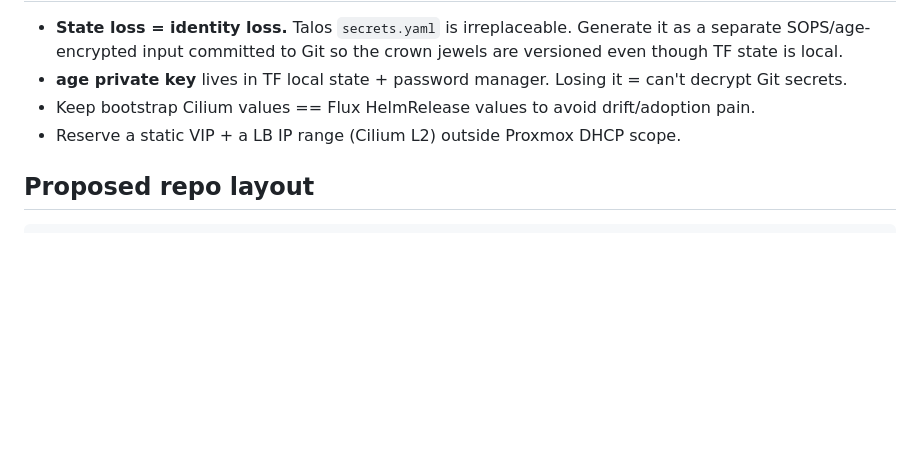
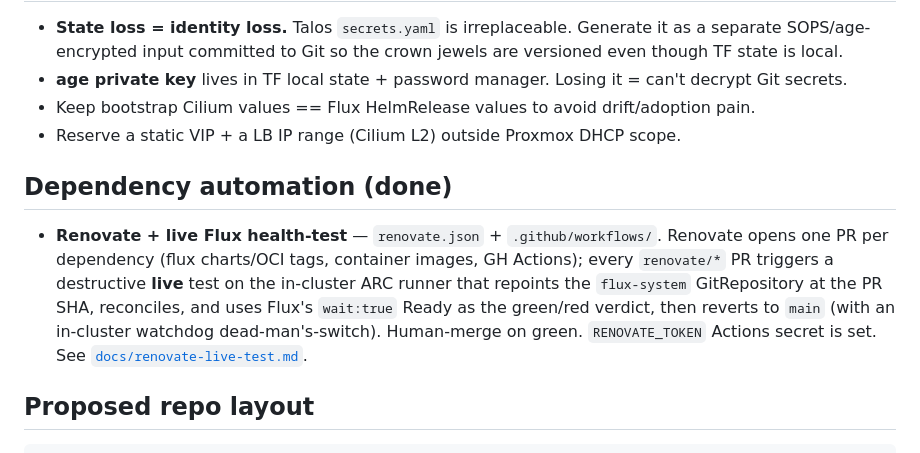
Before and after one commit to ivan-penchev/gitops, a Markdown page: plan.md, the part around the change. Rendered like a GitHub page; blank space fills up the shorter version.

Commit message:
docs(plan): record Renovate live health-test pipeline as done
Co-authored-by: Copilot <223556219+Copilot@users.noreply.github.com>

````diff
--- a/plan.md
+++ b/plan.md
@@ -155,6 +155,16 @@ trim it (e.g. cap at 8–16 GB) before pushing VM RAM higher.
 - Keep bootstrap Cilium values == Flux HelmRelease values to avoid drift/adoption pain.
 - Reserve a static VIP + a LB IP range (Cilium L2) outside Proxmox DHCP scope.
 
+## Dependency automation (done)
+- **Renovate + live Flux health-test** — `renovate.json` + `.github/workflows/`.
+  Renovate opens one PR per dependency (flux charts/OCI tags, container images,
+  GH Actions); every `renovate/*` PR triggers a destructive **live** test on the
+  in-cluster ARC runner that repoints the `flux-system` GitRepository at the PR
+  SHA, reconciles, and uses Flux's `wait:true` Ready as the green/red verdict,
+  then reverts to `main` (with an in-cluster watchdog dead-man's-switch).
+  Human-merge on green. `RENOVATE_TOKEN` Actions secret is set. See
+  [`docs/renovate-live-test.md`](./docs/renovate-live-test.md).
+
 ## Proposed repo layout
 ```
 /
````
